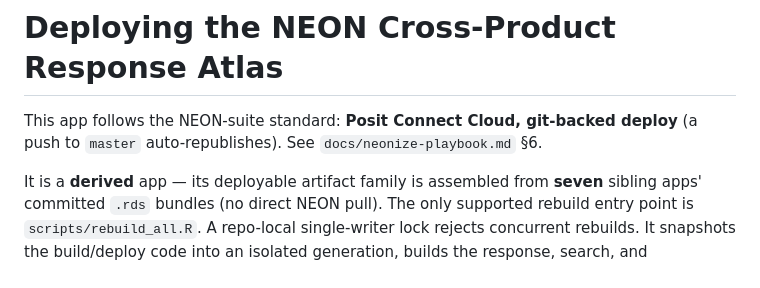
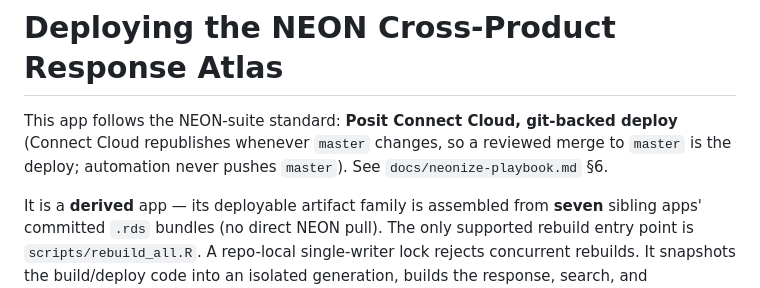
Before and after one commit to tgilbert14/NEON-Driver-Cascade, a Markdown page: DEPLOY.md, the part around the change. GitHub-like rendering.

```diff
--- a/DEPLOY.md
+++ b/DEPLOY.md
@@ -1,7 +1,8 @@
 # Deploying the NEON Cross-Product Response Atlas
 
 This app follows the NEON-suite standard: **Posit Connect Cloud, git-backed deploy**
-(a push to `master` auto-republishes). See `docs/neonize-playbook.md` §6.
+(Connect Cloud republishes whenever `master` changes, so a reviewed merge to `master` is the deploy;
+automation never pushes `master`). See `docs/neonize-playbook.md` §6.
 
 It is a **derived** app — its deployable artifact family is assembled from **seven** sibling
 apps' committed `.rds` bundles (no direct NEON pull). The only supported rebuild entry point is
```
Also changed, not shown: .claude/agents/LESSONS.md (+2 -2 lines).
